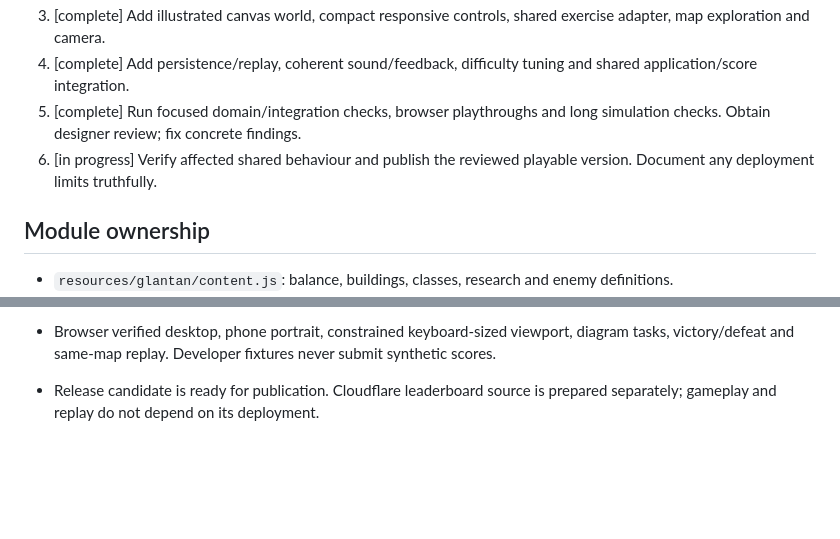
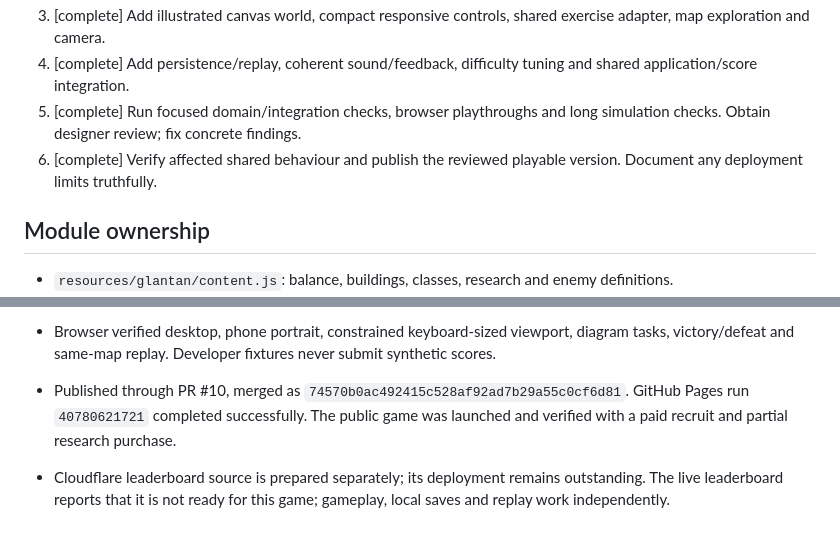
Before and after one commit to JakobRogstadius/Skolarkaden, a Markdown page: docs/glantan-plan.md, 2 parts joined by grey strips. Rendered like a GitHub page; blank space fills up the shorter version.

```diff
--- a/docs/glantan-plan.md
+++ b/docs/glantan-plan.md
@@ -21,7 +21,7 @@ Klockgläntan is a small moss-and-brass settlement keeping its bell alive agains
 3. [complete] Add illustrated canvas world, compact responsive controls, shared exercise adapter, map exploration and camera.
 4. [complete] Add persistence/replay, coherent sound/feedback, difficulty tuning and shared application/score integration.
 5. [complete] Run focused domain/integration checks, browser playthroughs and long simulation checks. Obtain designer review; fix concrete findings.
-6. [in progress] Verify affected shared behaviour and publish the reviewed playable version. Document any deployment limits truthfully.
+6. [complete] Verify affected shared behaviour and publish the reviewed playable version. Document any deployment limits truthfully.
 
 ## Module ownership
 
@@ -54,4 +54,5 @@ Tests under `tests/glantan/` run independently: world/navigation, purchases/prog
 - Implemented and regression-tested all six findings from the actual-build designer review. Second review confirms viable mixed-army wins, no reproduced expedition deadlocks, and optional eight-answer investments. See [review and measurements](glantan-review.md).
 - Final balance probe is independently runnable in `dev/glantan-balance.cjs`; nine full paid-answer runs passed across easy/slow and hard play. Shared 68-suite verification passed after updating the new-renderer DOM fixture and rerunning its affected suite.
 - Browser verified desktop, phone portrait, constrained keyboard-sized viewport, diagram tasks, victory/defeat and same-map replay. Developer fixtures never submit synthetic scores.
-- Release candidate is ready for publication. Cloudflare leaderboard source is prepared separately; gameplay and replay do not depend on its deployment.
+- Published through PR #10, merged as `74570b0ac492415c528af92ad7b29a55c0cf6d81`. GitHub Pages run `40780621721` completed successfully. The public game was launched and verified with a paid recruit and partial research purchase.
+- Cloudflare leaderboard source is prepared separately; its deployment remains outstanding. The live leaderboard reports that it is not ready for this game; gameplay, local saves and replay work independently.
```
Also changed, not shown: docs/glantan-review.md (+14 -0 lines), docs/klockglantan-live-1793226889947.jpg (added).
